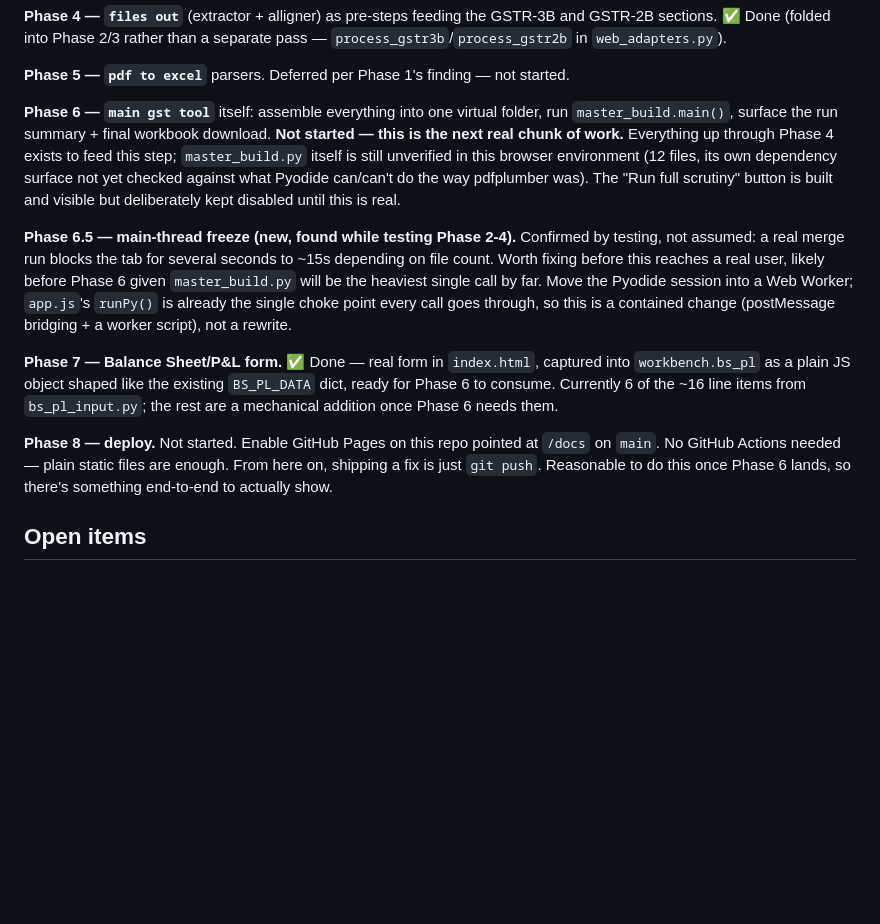
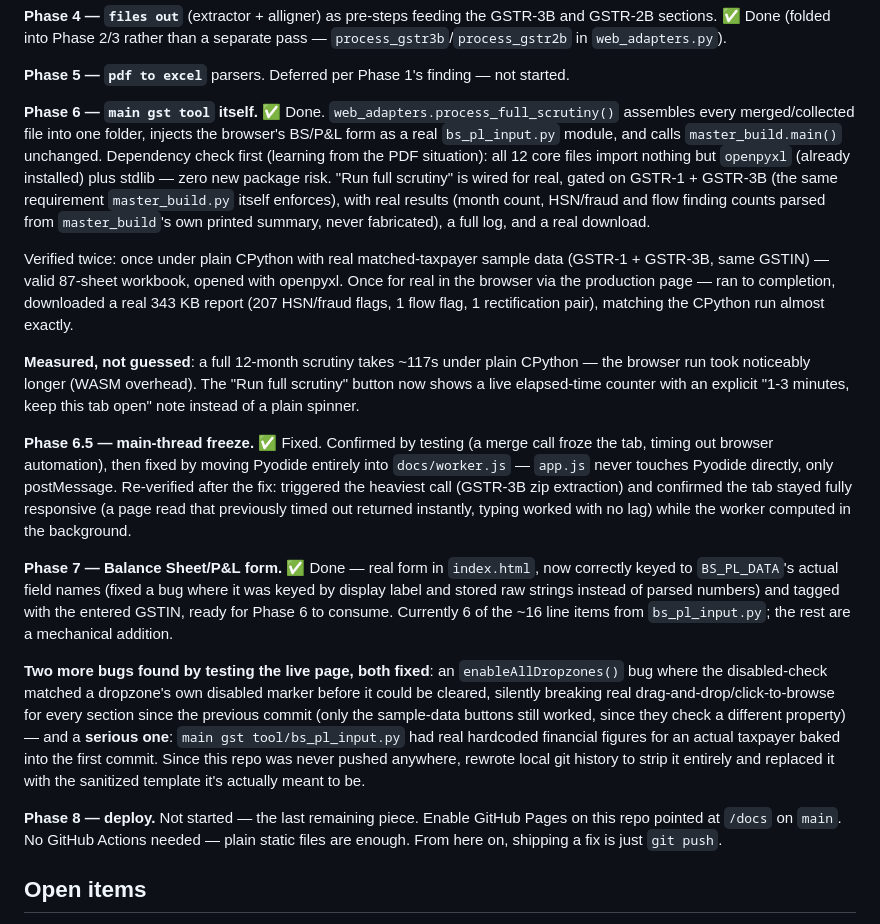
Before and after one commit to suraj-calculator/gst-scrutiny, a Markdown page: WEBSITE_APPROACH.md, the part around the change. Rendered like a GitHub page; blank space fills up the shorter version.

Commit message:
Update WEBSITE_APPROACH.md: Phase 6/6.5/7 done, only Phase 8 (deploy) left
Co-Authored-By: Claude Sonnet 5 <noreply@anthropic.com>

```diff
--- a/WEBSITE_APPROACH.md
+++ b/WEBSITE_APPROACH.md
@@ -235,34 +235,58 @@ separate pass — `process_gstr3b`/`process_gstr2b` in `web_adapters.py`).
 **Phase 5 — `pdf to excel`** parsers. Deferred per Phase 1's finding — not
 started.
 
-**Phase 6 — `main gst tool`** itself: assemble everything into one virtual
-folder, run `master_build.main()`, surface the run summary + final workbook
-download. **Not started — this is the next real chunk of work.** Everything
-up through Phase 4 exists to feed this step; `master_build.py` itself is
-still unverified in this browser environment (12 files, its own dependency
-surface not yet checked against what Pyodide can/can't do the way pdfplumber
-was). The "Run full scrutiny" button is built and visible but deliberately
-kept disabled until this is real.
+**Phase 6 — `main gst tool` itself.** ✅ Done. `web_adapters.process_full_scrutiny()`
+assembles every merged/collected file into one folder, injects the browser's
+BS/P&L form as a real `bs_pl_input.py` module, and calls
+`master_build.main()` unchanged. Dependency check first (learning from the
+PDF situation): all 12 core files import nothing but `openpyxl` (already
+installed) plus stdlib — zero new package risk. "Run full scrutiny" is wired
+for real, gated on GSTR-1 + GSTR-3B (the same requirement `master_build.py`
+itself enforces), with real results (month count, HSN/fraud and flow
+finding counts parsed from `master_build`'s own printed summary, never
+fabricated), a full log, and a real download.
 
-**Phase 6.5 — main-thread freeze (new, found while testing Phase 2-4).**
-Confirmed by testing, not assumed: a real merge run blocks the tab for
-several seconds to ~15s depending on file count. Worth fixing before this
-reaches a real user, likely before Phase 6 given `master_build.py` will be
-the heaviest single call by far. Move the Pyodide session into a Web Worker;
-`app.js`'s `runPy()` is already the single choke point every call goes
-through, so this is a contained change (postMessage bridging + a worker
-script), not a rewrite.
+Verified twice: once under plain CPython with real matched-taxpayer sample
+data (GSTR-1 + GSTR-3B, same GSTIN) — valid 87-sheet workbook, opened with
+openpyxl. Once for real in the browser via the production page — ran to
+completion, downloaded a real 343 KB report (207 HSN/fraud flags, 1 flow
+flag, 1 rectification pair), matching the CPython run almost exactly.
+
+**Measured, not guessed**: a full 12-month scrutiny takes ~117s under plain
+CPython — the browser run took noticeably longer (WASM overhead). The "Run
+full scrutiny" button now shows a live elapsed-time counter with an explicit
+"1-3 minutes, keep this tab open" note instead of a plain spinner.
+
+**Phase 6.5 — main-thread freeze.** ✅ Fixed. Confirmed by testing (a merge
+call froze the tab, timing out browser automation), then fixed by moving
+Pyodide entirely into `docs/worker.js` — `app.js` never touches Pyodide
+directly, only postMessage. Re-verified after the fix: triggered the
+heaviest call (GSTR-3B zip extraction) and confirmed the tab stayed fully
+responsive (a page read that previously timed out returned instantly,
+typing worked with no lag) while the worker computed in the background.
 
 **Phase 7 — Balance Sheet/P&L form.** ✅ Done — real form in `index.html`,
-captured into `workbench.bs_pl` as a plain JS object shaped like the
-existing `BS_PL_DATA` dict, ready for Phase 6 to consume. Currently 6 of the
-~16 line items from `bs_pl_input.py`; the rest are a mechanical addition
-once Phase 6 needs them.
+now correctly keyed to `BS_PL_DATA`'s actual field names (fixed a bug where
+it was keyed by display label and stored raw strings instead of parsed
+numbers) and tagged with the entered GSTIN, ready for Phase 6 to consume.
+Currently 6 of the ~16 line items from `bs_pl_input.py`; the rest are a
+mechanical addition.
 
-**Phase 8 — deploy.** Not started. Enable GitHub Pages on this repo pointed
-at `/docs` on `main`. No GitHub Actions needed — plain static files are
-enough. From here on, shipping a fix is just `git push`. Reasonable to do
-this once Phase 6 lands, so there's something end-to-end to actually show.
+**Two more bugs found by testing the live page, both fixed**: an
+`enableAllDropzones()` bug where the disabled-check matched a dropzone's own
+disabled marker before it could be cleared, silently breaking real
+drag-and-drop/click-to-browse for every section since the previous commit
+(only the sample-data buttons still worked, since they check a different
+property) — and a **serious one**: `main gst tool/bs_pl_input.py` had real
+hardcoded financial figures for an actual taxpayer baked into the first
+commit. Since this repo was never pushed anywhere, rewrote local git history
+to strip it entirely and replaced it with the sanitized template it's
+actually meant to be.
+
+**Phase 8 — deploy.** Not started — the last remaining piece. Enable GitHub
+Pages on this repo pointed at `/docs` on `main`. No GitHub Actions needed —
+plain static files are enough. From here on, shipping a fix is just
+`git push`.
 
 ## Open items
 
```
